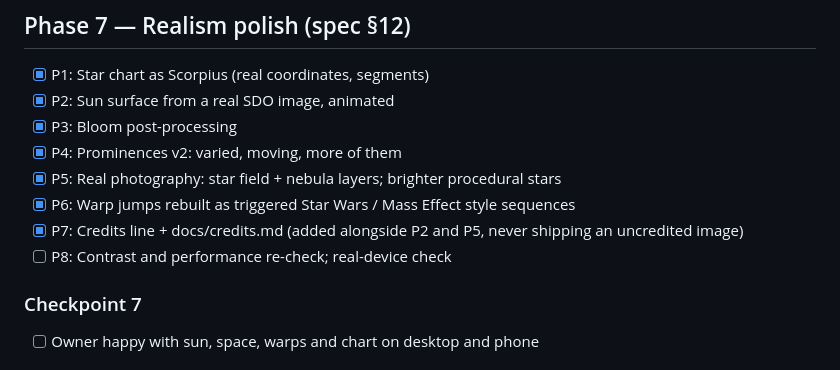
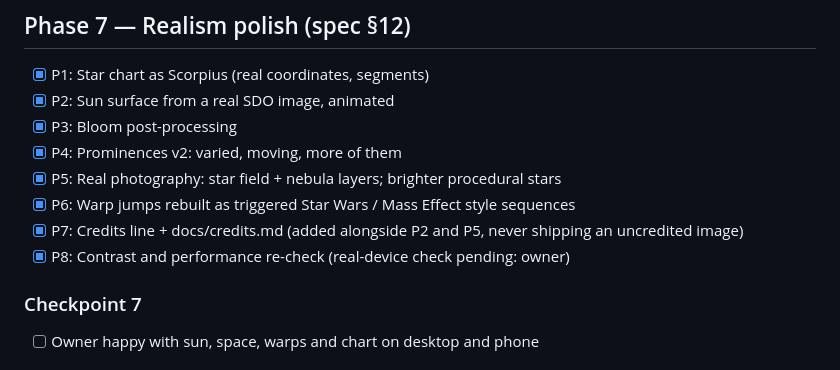
Before and after one commit to InvictusStella/portfolio, a Markdown page: tasks/plan.md, the part around the change. Rendered like a GitHub page.

```diff
--- a/tasks/plan.md
+++ b/tasks/plan.md
@@ -101,7 +101,7 @@ The owner wants to **drop performance restrictions in favour of realism** for sp
 - [x] P5: Real photography: star field + nebula layers; brighter procedural stars
 - [x] P6: Warp jumps rebuilt as triggered Star Wars / Mass Effect style sequences
 - [x] P7: Credits line + docs/credits.md (added alongside P2 and P5, never shipping an uncredited image)
-- [ ] P8: Contrast and performance re-check; real-device check
+- [x] P8: Contrast and performance re-check (real-device check pending: owner)
 
 ### Checkpoint 7
 - [ ] Owner happy with sun, space, warps and chart on desktop and phone
```
Also changed, not shown: tasks/todo.md (+3 -1 lines).
